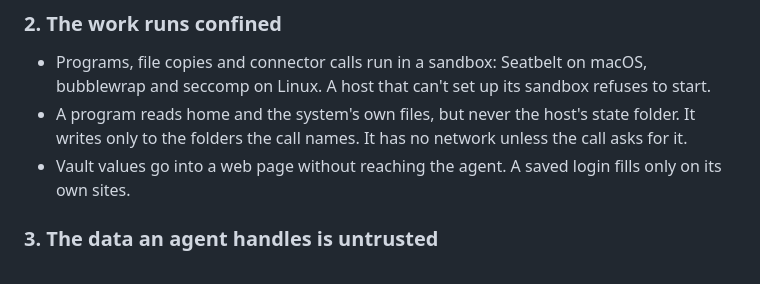
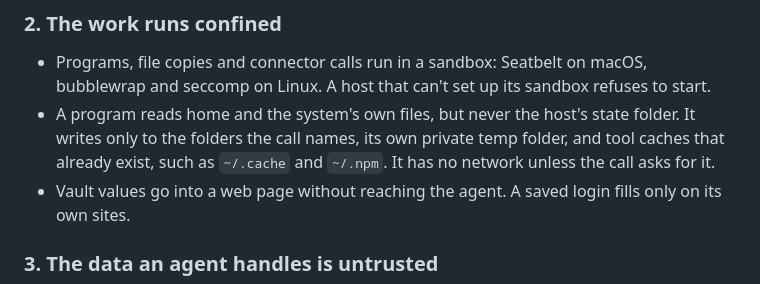
Before and after one commit to plow-pbc/latch-cli, a Markdown page: SECURITY.md, the part around the change. Rendered like a GitHub page.

Commit message:
Docs: exec also writes its private temp folder and existing tool caches
Co-Authored-By: Claude Opus 5.5 <noreply@anthropic.com>
Claude-Session: https://claude.ai/code/session_016UAX5aJALNCVS2BU3ZApH2

```diff
--- a/SECURITY.md
+++ b/SECURITY.md
@@ -48,8 +48,9 @@ model up.
   macOS, bubblewrap and seccomp on Linux. A host that can't set up its
   sandbox refuses to start.
 - A program reads home and the system's own files, but never the host's
-  state folder. It writes only to the folders the call names. It has no
-  network unless the call asks for it.
+  state folder. It writes only to the folders the call names, its own
+  private temp folder, and tool caches that already exist, such as
+  `~/.cache` and `~/.npm`. It has no network unless the call asks for it.
 - Vault values go into a web page without reaching the agent. A saved login
   fills only on its own sites.
 
```
Also changed, not shown: docs/GETTING-STARTED.md (+3 -2 lines).
